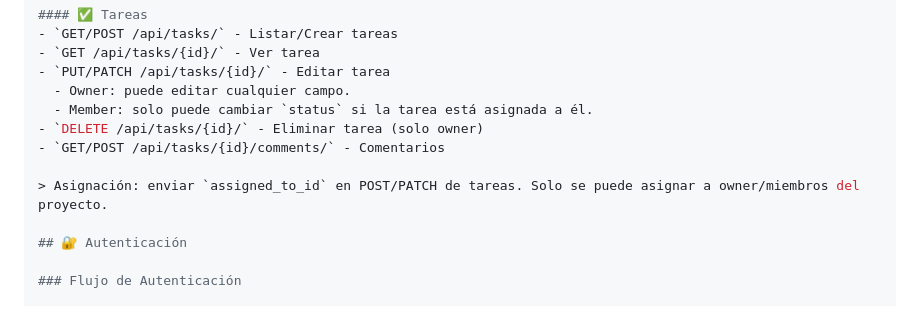
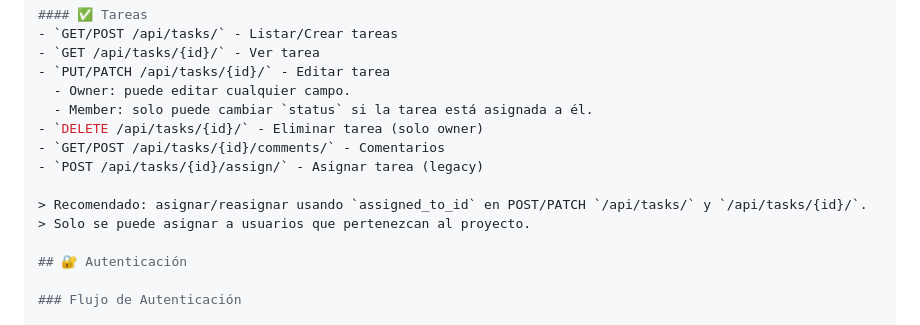
Before and after one commit to adrianlugo/taskflow, a Markdown page: taskflow-api/README.md, the part around the change. GitHub-like rendering.

Commit message:
Corrigiendo cambios en los endpoints de el README.md

```diff
--- a/taskflow-api/README.md
+++ b/taskflow-api/README.md
@@ -176,8 +176,10 @@ curl http://127.0.0.1:8000/health/
   - Member: solo puede cambiar `status` si la tarea está asignada a él.
 - `DELETE /api/tasks/{id}/` - Eliminar tarea (solo owner)
 - `GET/POST /api/tasks/{id}/comments/` - Comentarios
+- `POST /api/tasks/{id}/assign/` - Asignar tarea (legacy)
 
-> Asignación: enviar `assigned_to_id` en POST/PATCH de tareas. Solo se puede asignar a owner/miembros del proyecto.
+> Recomendado: asignar/reasignar usando `assigned_to_id` en POST/PATCH `/api/tasks/` y `/api/tasks/{id}/`.
+> Solo se puede asignar a usuarios que pertenezcan al proyecto.
 
 ## 🔐 Autenticación
 
```
Also changed, not shown: README.md (+8 -8 lines).
